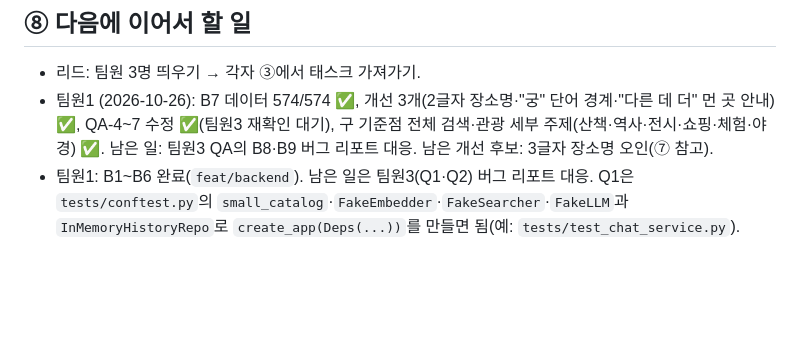
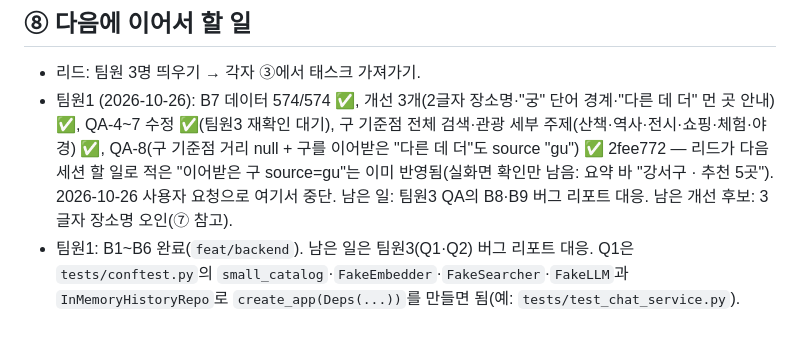
Before and after one commit to jynlee/seoul-tour-chatbot, a Markdown page: TEAM-STATUS.md, the part around the change. GitHub-like rendering; blank space fills up the shorter version.

Commit message:
docs: TEAM-STATUS ⑧ 팀원1 중단 시점 기록 (QA-8 이어받은 구 source=gu 반영 완료)

```diff
--- a/TEAM-STATUS.md
+++ b/TEAM-STATUS.md
@@ -131,5 +131,5 @@
 
 ## ⑧ 다음에 이어서 할 일
 - 리드: 팀원 3명 띄우기 → 각자 ③에서 태스크 가져가기.
-- 팀원1 (2026-10-26): B7 데이터 574/574 ✅, 개선 3개(2글자 장소명·"궁" 단어 경계·"다른 데 더" 먼 곳 안내) ✅, QA-4~7 수정 ✅(팀원3 재확인 대기), 구 기준점 전체 검색·관광 세부 주제(산책·역사·전시·쇼핑·체험·야경) ✅. 남은 일: 팀원3 QA의 B8·B9 버그 리포트 대응. 남은 개선 후보: 3글자 장소명 오인(⑦ 참고).
+- 팀원1 (2026-10-26): B7 데이터 574/574 ✅, 개선 3개(2글자 장소명·"궁" 단어 경계·"다른 데 더" 먼 곳 안내) ✅, QA-4~7 수정 ✅(팀원3 재확인 대기), 구 기준점 전체 검색·관광 세부 주제(산책·역사·전시·쇼핑·체험·야경) ✅, QA-8(구 기준점 거리 null + 구를 이어받은 "다른 데 더"도 source "gu") ✅ 2fee772 — 리드가 다음 세션 할 일로 적은 "이어받은 구 source=gu"는 이미 반영됨(실화면 확인만 남음: 요약 바 "강서구 · 추천 5곳"). 2026-10-26 사용자 요청으로 여기서 중단. 남은 일: 팀원3 QA의 B8·B9 버그 리포트 대응. 남은 개선 후보: 3글자 장소명 오인(⑦ 참고).
 - 팀원1: B1~B6 완료(`feat/backend`). 남은 일은 팀원3(Q1·Q2) 버그 리포트 대응. Q1은 `tests/conftest.py`의 `small_catalog`·`FakeEmbedder`·`FakeSearcher`·`FakeLLM`과 `InMemoryHistoryRepo`로 `create_app(Deps(...))`를 만들면 됨(예: `tests/test_chat_service.py`).
```
